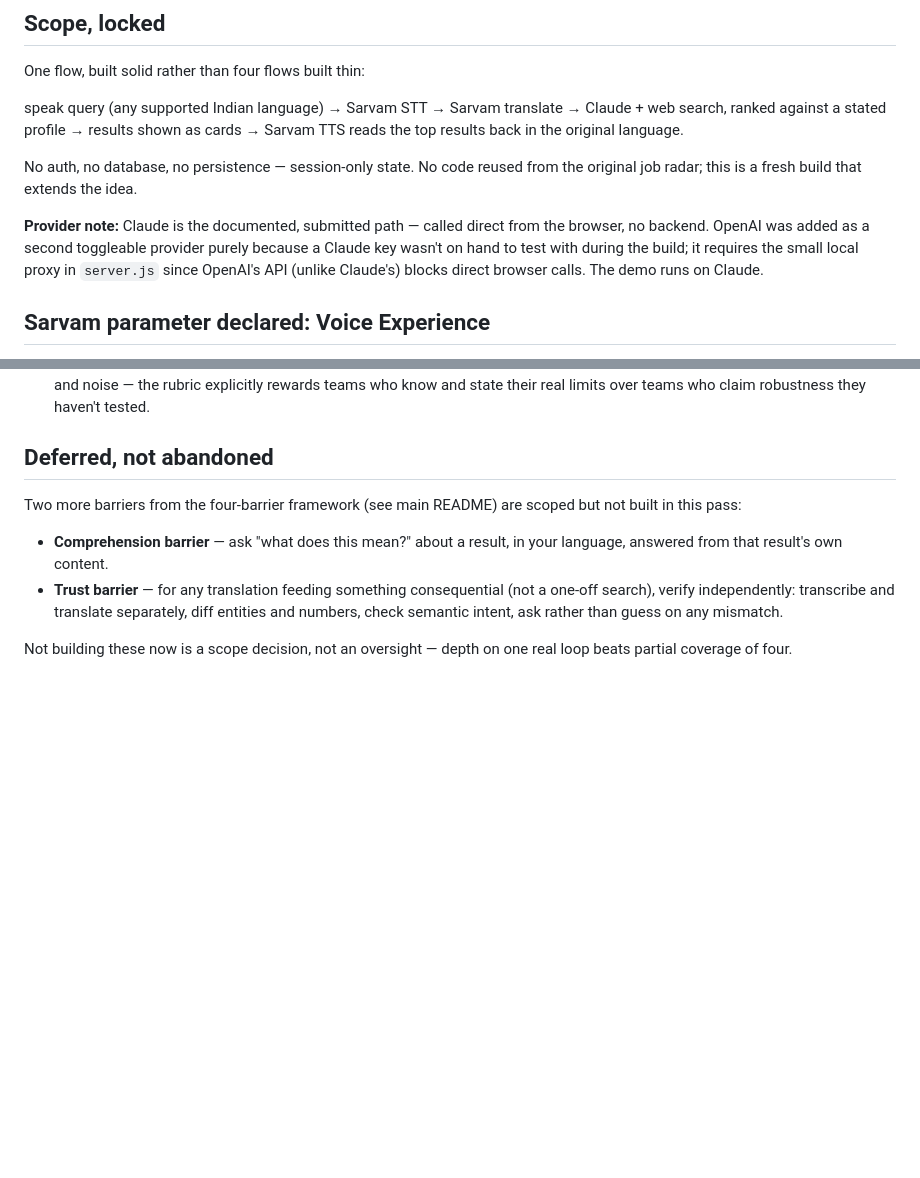
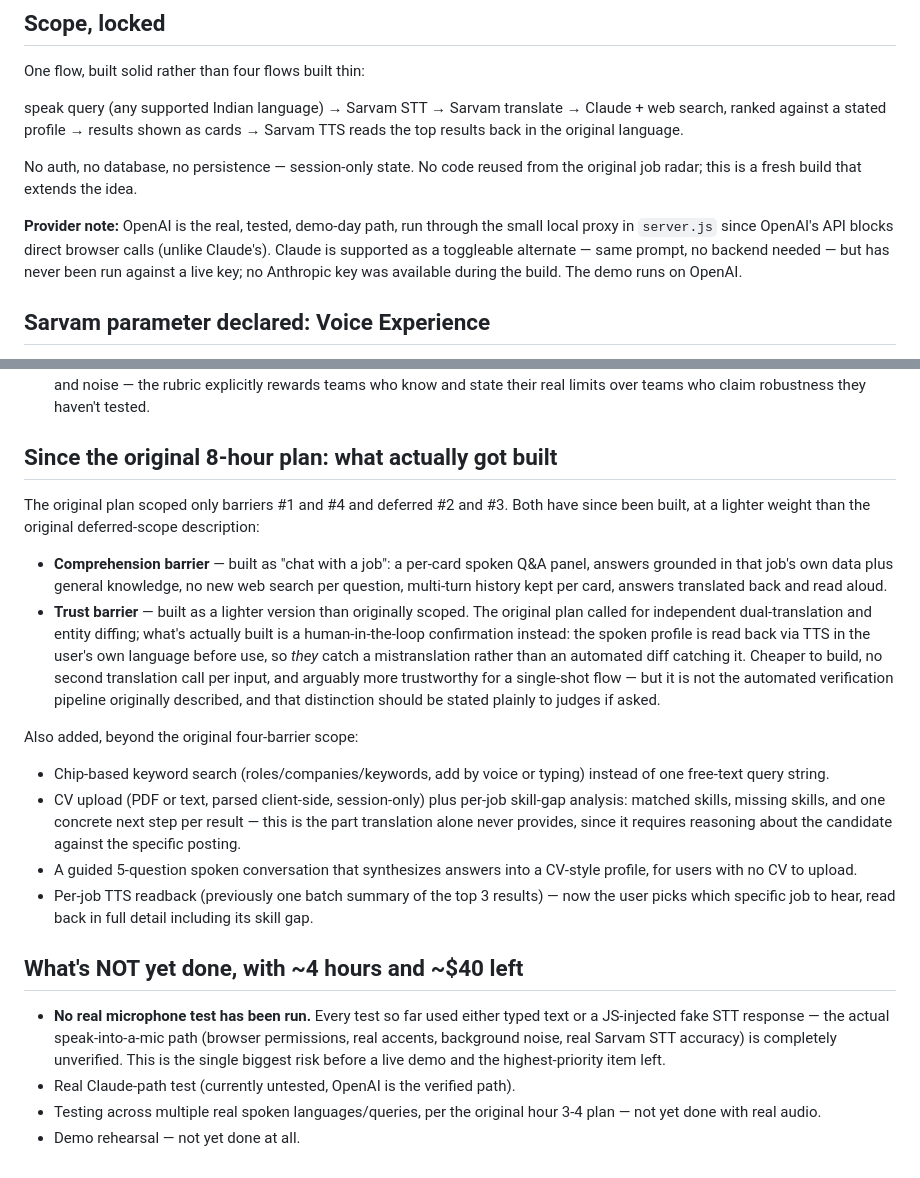
Before and after one commit to shilpi1958/voice-job-radar, a Markdown page: docs/plan.md, 2 parts joined by grey strips. GitHub-like rendering; blank space fills up the shorter version.

```diff
--- a/docs/plan.md
+++ b/docs/plan.md
@@ -11,11 +11,12 @@ cards → Sarvam TTS reads the top results back in the original language.
 No auth, no database, no persistence — session-only state. No code reused
 from the original job radar; this is a fresh build that extends the idea.
 
-**Provider note:** Claude is the documented, submitted path — called direct
-from the browser, no backend. OpenAI was added as a second toggleable
-provider purely because a Claude key wasn't on hand to test with during the
-build; it requires the small local proxy in `server.js` since OpenAI's API
-(unlike Claude's) blocks direct browser calls. The demo runs on Claude.
+**Provider note:** OpenAI is the real, tested, demo-day path, run through
+the small local proxy in `server.js` since OpenAI's API blocks direct
+browser calls (unlike Claude's). Claude is supported as a toggleable
+alternate — same prompt, no backend needed — but has never been run
+against a live key; no Anthropic key was available during the build.
+The demo runs on OpenAI.
 
 ## Sarvam parameter declared: Voice Experience
 
@@ -70,17 +71,49 @@ adding a second call to build, wire, and test under time pressure.
    rubric explicitly rewards teams who know and state their real limits
    over teams who claim robustness they haven't tested.
 
-## Deferred, not abandoned
+## Since the original 8-hour plan: what actually got built
 
-Two more barriers from the four-barrier framework (see main README) are
-scoped but not built in this pass:
+The original plan scoped only barriers #1 and #4 and deferred #2 and #3.
+Both have since been built, at a lighter weight than the original
+deferred-scope description:
 
-- **Comprehension barrier** — ask "what does this mean?" about a result, in
-  your language, answered from that result's own content.
-- **Trust barrier** — for any translation feeding something consequential
-  (not a one-off search), verify independently: transcribe and translate
-  separately, diff entities and numbers, check semantic intent, ask rather
-  than guess on any mismatch.
+- **Comprehension barrier** — built as "chat with a job": a per-card
+  spoken Q&A panel, answers grounded in that job's own data plus general
+  knowledge, no new web search per question, multi-turn history kept per
+  card, answers translated back and read aloud.
+- **Trust barrier** — built as a lighter version than originally scoped.
+  The original plan called for independent dual-translation and entity
+  diffing; what's actually built is a human-in-the-loop confirmation
+  instead: the spoken profile is read back via TTS in the user's own
+  language before use, so *they* catch a mistranslation rather than an
+  automated diff catching it. Cheaper to build, no second translation
+  call per input, and arguably more trustworthy for a single-shot flow —
+  but it is not the automated verification pipeline originally described,
+  and that distinction should be stated plainly to judges if asked.
 
-Not building these now is a scope decision, not an oversight — depth on one
-real loop beats partial coverage of four.
+Also added, beyond the original four-barrier scope:
+- Chip-based keyword search (roles/companies/keywords, add by voice or
+  typing) instead of one free-text query string.
+- CV upload (PDF or text, parsed client-side, session-only) plus
+  per-job skill-gap analysis: matched skills, missing skills, and one
+  concrete next step per result — this is the part translation alone
+  never provides, since it requires reasoning about the candidate
+  against the specific posting.
+- A guided 5-question spoken conversation that synthesizes answers into
+  a CV-style profile, for users with no CV to upload.
+- Per-job TTS readback (previously one batch summary of the top 3
+  results) — now the user picks which specific job to hear, read back
+  in full detail including its skill gap.
+
+## What's NOT yet done, with ~4 hours and ~$40 left
+
+- **No real microphone test has been run.** Every test so far used either
+  typed text or a JS-injected fake STT response — the actual
+  speak-into-a-mic path (browser permissions, real accents, background
+  noise, real Sarvam STT accuracy) is completely unverified. This is the
+  single biggest risk before a live demo and the highest-priority item
+  left.
+- Real Claude-path test (currently untested, OpenAI is the verified path).
+- Testing across multiple real spoken languages/queries, per the original
+  hour 3-4 plan — not yet done with real audio.
+- Demo rehearsal — not yet done at all.
```
Also changed, not shown: README.md (+54 -28 lines).
